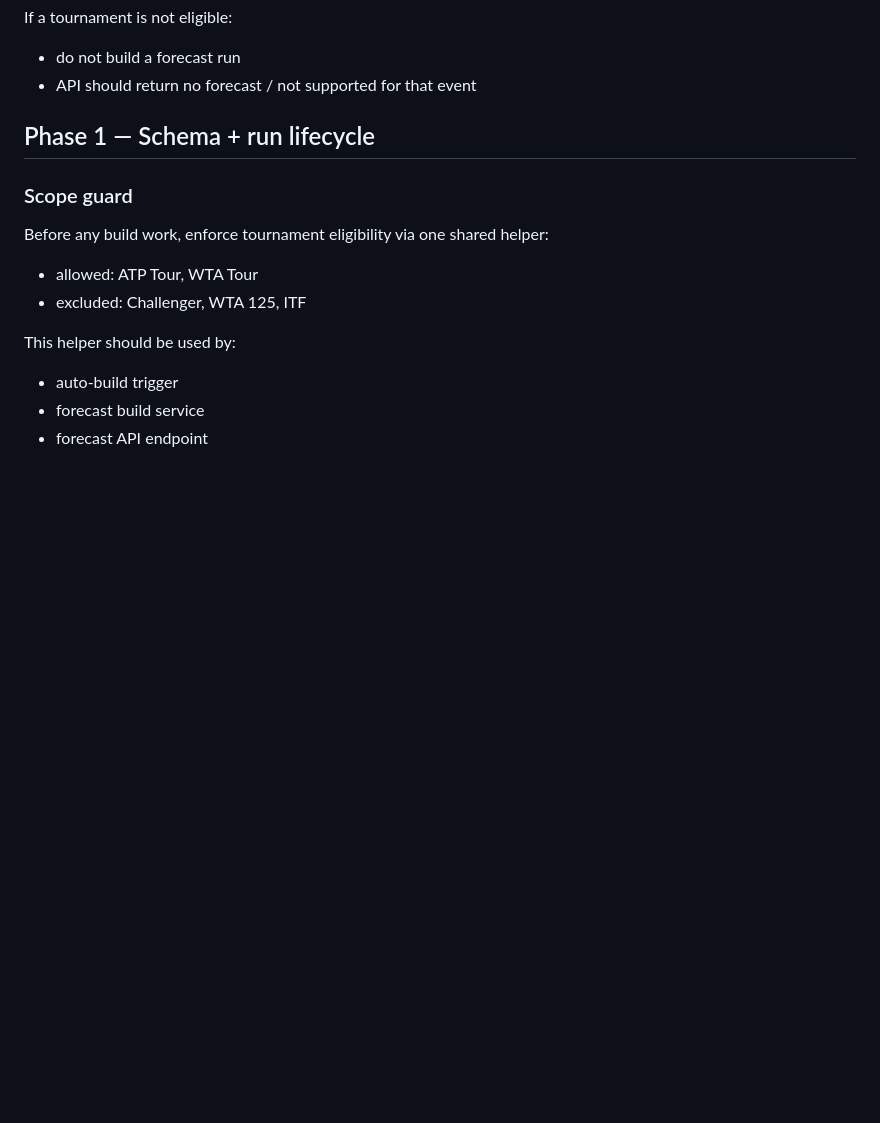
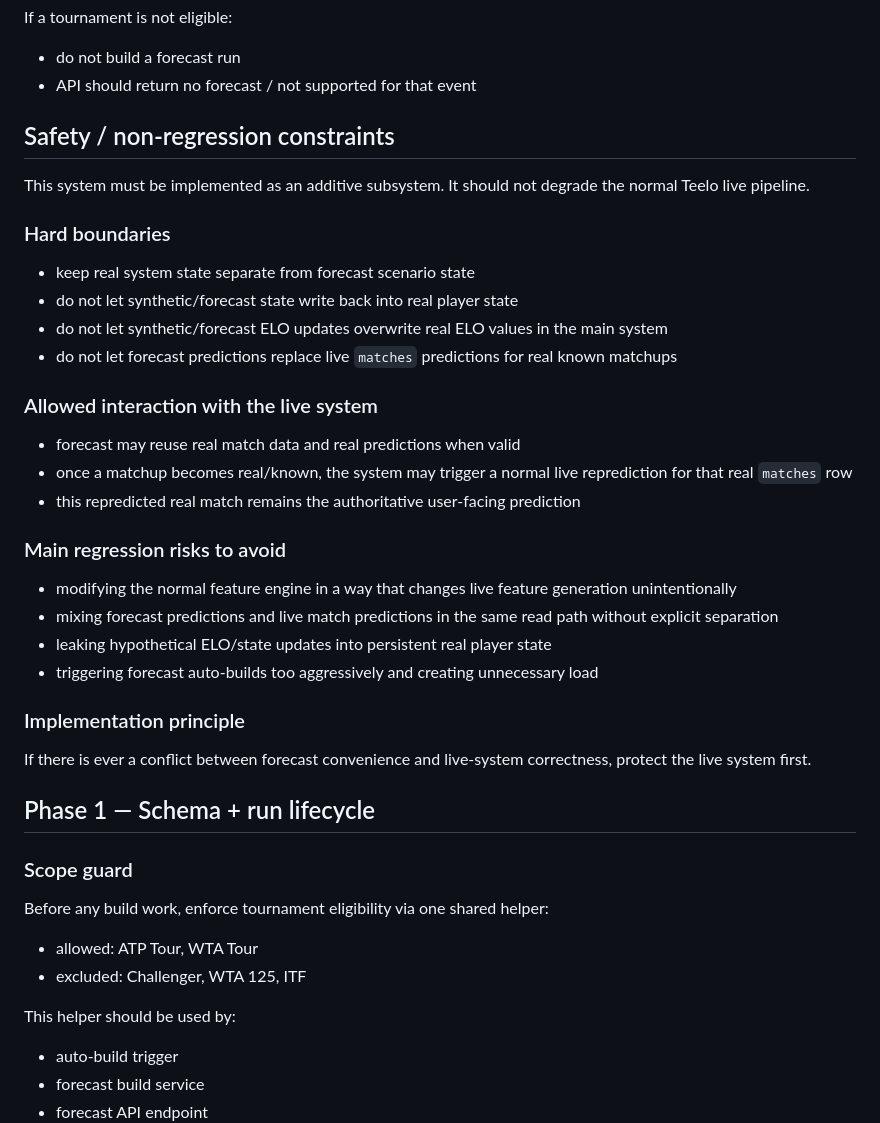
Before and after one commit to CammyWammyBeck/Teelov4.0, a Markdown page: docs/tournament-forecast-implementation-tasks.md, the part around the change. Rendered like a GitHub page; blank space fills up the shorter version.

Commit message:
docs: add forecast safety constraints

```diff
--- a/docs/tournament-forecast-implementation-tasks.md
+++ b/docs/tournament-forecast-implementation-tasks.md
@@ -123,6 +123,31 @@ Recommended usage points:
 If a tournament is not eligible:
 - do not build a forecast run
 - API should return no forecast / not supported for that event
+
+
+## Safety / non-regression constraints
+
+This system must be implemented as an additive subsystem. It should not degrade the normal Teelo live pipeline.
+
+### Hard boundaries
+- keep real system state separate from forecast scenario state
+- do not let synthetic/forecast state write back into real player state
+- do not let synthetic/forecast ELO updates overwrite real ELO values in the main system
+- do not let forecast predictions replace live `matches` predictions for real known matchups
+
+### Allowed interaction with the live system
+- forecast may reuse real match data and real predictions when valid
+- once a matchup becomes real/known, the system may trigger a normal live reprediction for that real `matches` row
+- this repredicted real match remains the authoritative user-facing prediction
+
+### Main regression risks to avoid
+- modifying the normal feature engine in a way that changes live feature generation unintentionally
+- mixing forecast predictions and live match predictions in the same read path without explicit separation
+- leaking hypothetical ELO/state updates into persistent real player state
+- triggering forecast auto-builds too aggressively and creating unnecessary load
+
+### Implementation principle
+If there is ever a conflict between forecast convenience and live-system correctness, protect the live system first.
 
 ## Phase 1 — Schema + run lifecycle
 
```
Also changed, not shown: docs/tournament-forecast-spec.md (+25 -0 lines).
